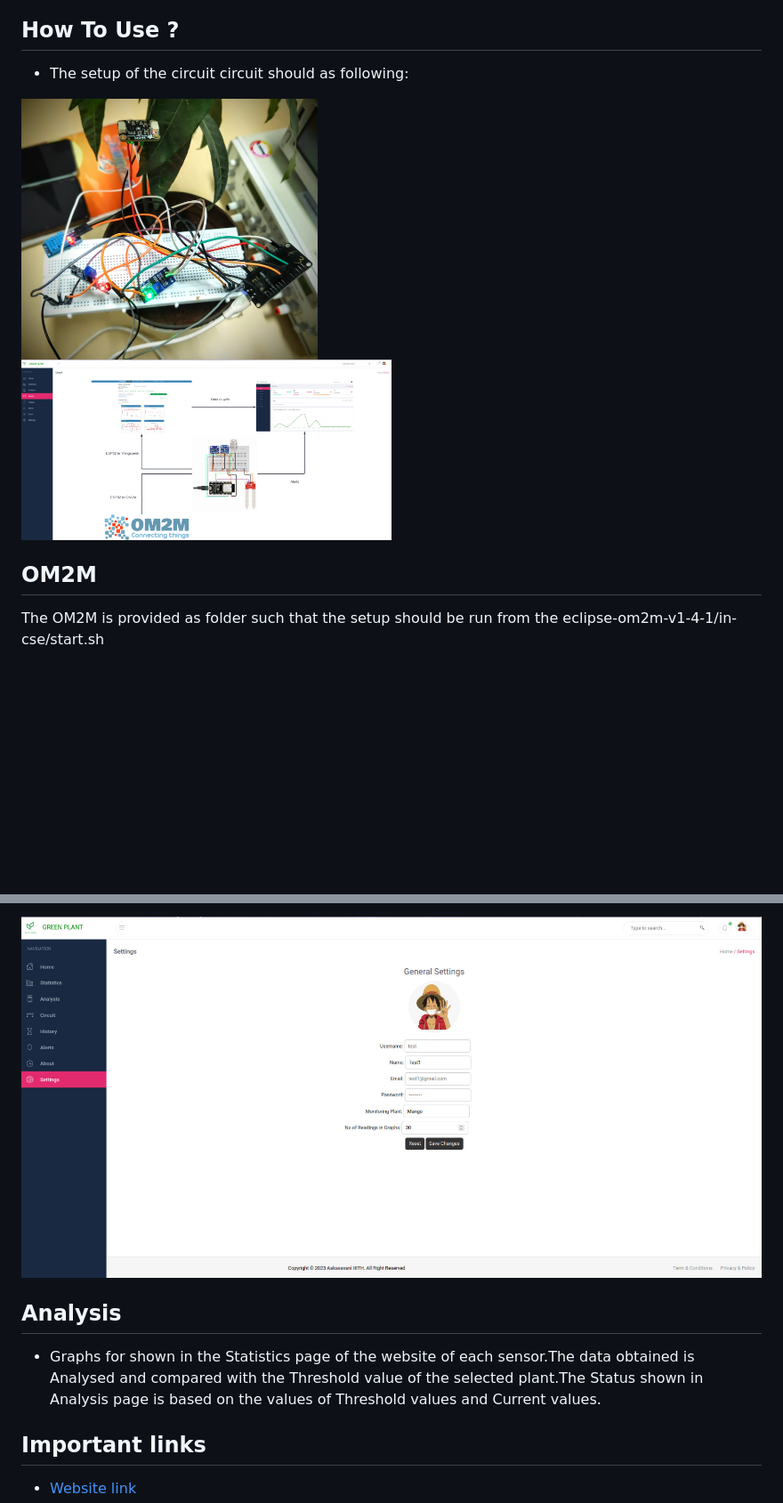
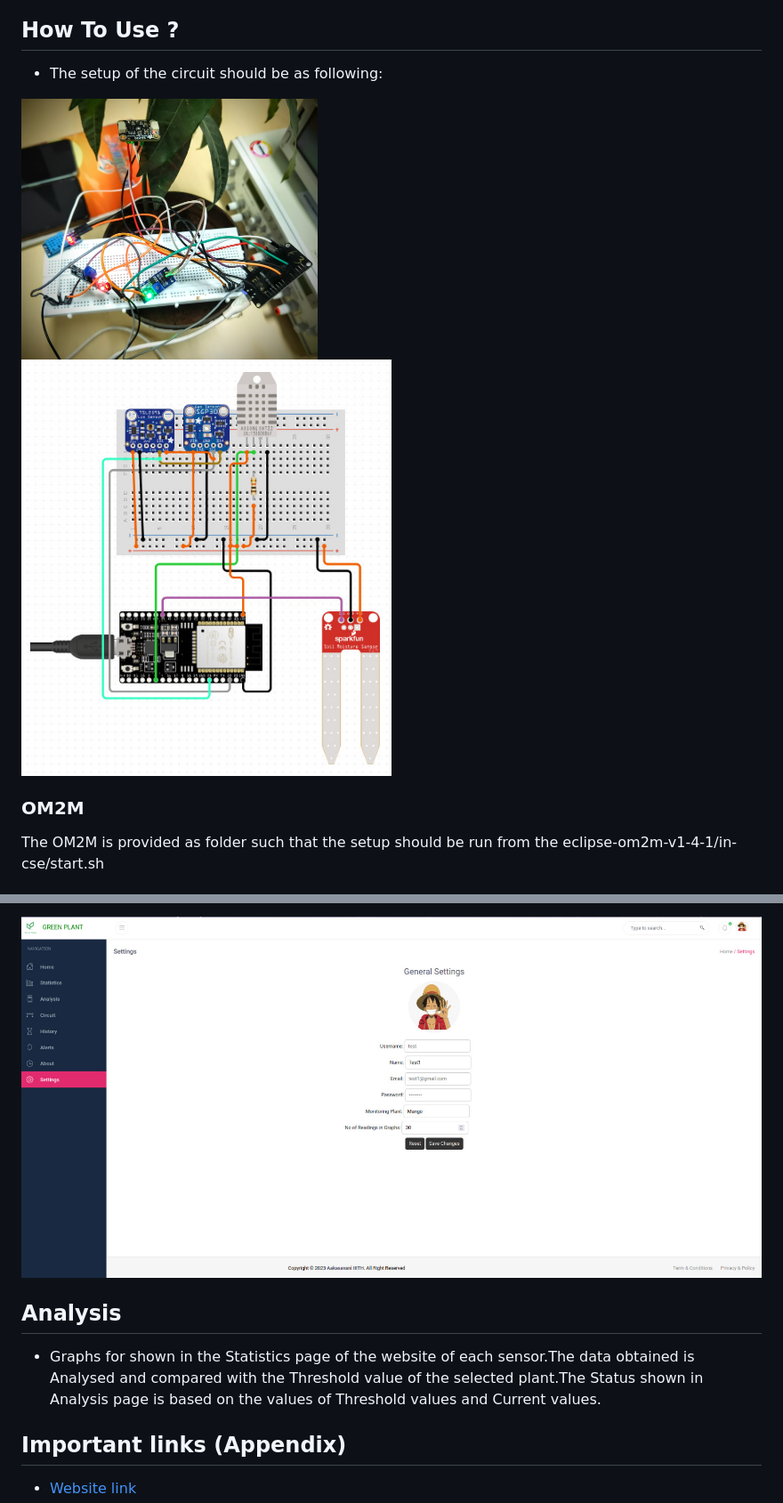
Before and after one commit to Dileepadari/Smart_farming, a Markdown page: README.md, 2 parts joined by grey strips. Shown: that part at 89% size. Rendered like a GitHub page; pictures changed too: project_photos/circuit.jpeg; blank space fills up the shorter version.

```diff
--- a/README.md
+++ b/README.md
@@ -51,13 +51,13 @@ The implementation of the project had various phases including sensor integratio
 
 
 ## How To Use ?
-- The setup of the circuit circuit should as following:
+- The setup of the circuit should be as following:
 <div style="display: flex;justify-content: space-around;">
 <img src="project_photos/circ.jpeg" width="40%" alt="circuit 1"><br>
 <img src="project_photos/circuit.jpeg" width="50%"alt="circuit 2">
 </div>
 
-## OM2M
+### OM2M
 The OM2M is provided as folder such that the setup should be run from the eclipse-om2m-v1-4-1/in-cse/start.sh
 
 
@@ -111,9 +111,9 @@ The website is responsive and user friendly such that it can be explored at [gre
 
-![Graph image](/project_photos/settings.jpeg)
+![Graph image](project_photos/settings.jpeg)
 
 
 ## Analysis
 - Graphs for shown in the Statistics page of the website of each sensor.The data obtained is Analysed and compared with the Threshold value of the selected plant.The Status shown in Analysis page is based on the values of Threshold values and Current values.
 
-## Important links
+## Important links (Appendix)
 - [Website link](http://greenplant.pythonanywhere.com/)
```
Also changed, not shown: other parts of README.md (+14 -13 lines), project_photos/circuit_p.jpeg (added).
